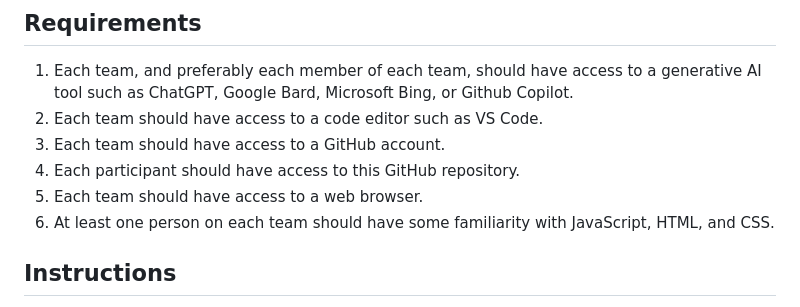
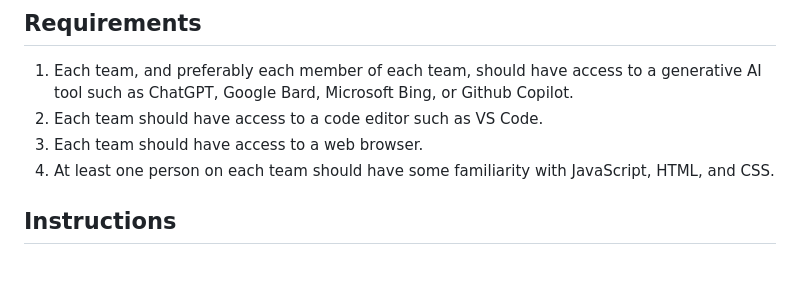
Before and after one commit to chrisminnick/ai-coding-activity, a Markdown page: README.md, the part around the change. Drawn GitHub-style; blank space fills up the shorter version.

```diff
--- a/README.md
+++ b/README.md
@@ -12,10 +12,8 @@ In this activity, you'll work as a team, and with a generative AI tool, to creat
 
 1. Each team, and preferably each member of each team, should have access to a generative AI tool such as ChatGPT, Google Bard, Microsoft Bing, or Github Copilot.
 2. Each team should have access to a code editor such as VS Code.
-3. Each team should have access to a GitHub account.
-4. Each participant should have access to this GitHub repository.
-5. Each team should have access to a web browser.
-6. At least one person on each team should have some familiarity with JavaScript, HTML, and CSS.
+3. Each team should have access to a web browser.
+4. At least one person on each team should have some familiarity with JavaScript, HTML, and CSS.
 
 ## Instructions
 
```
